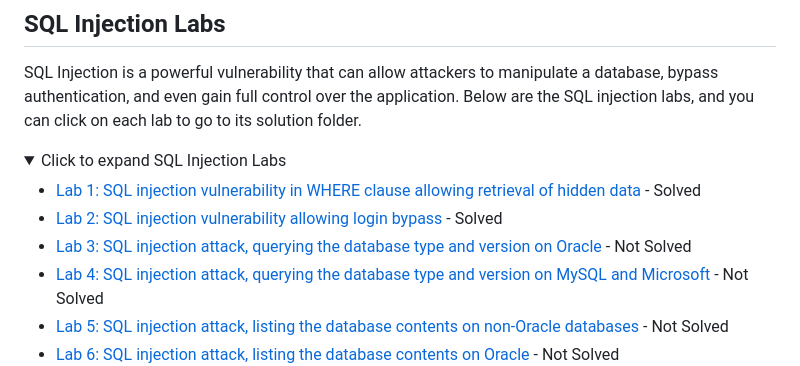
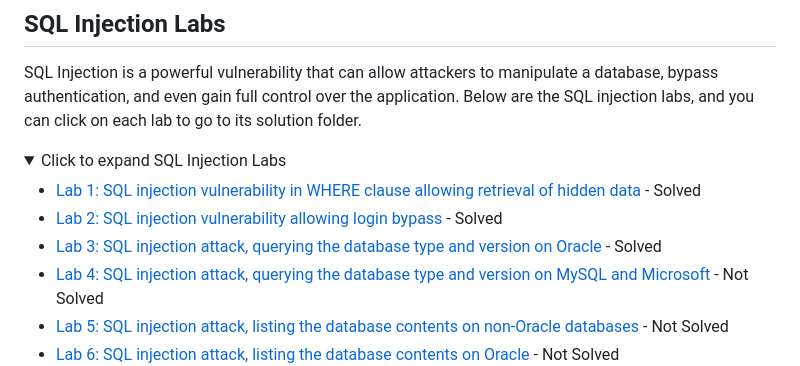
Before and after one commit to at0m-b0mb/Portswigger-Web-Security-Academy, a Markdown page: README.md, the part around the change. GitHub-like rendering; folded sections open.

```diff
--- a/README.md
+++ b/README.md
@@ -38,7 +38,7 @@ SQL Injection is a powerful vulnerability that can allow attackers to manipulate
 
   - [Lab 1: SQL injection vulnerability in WHERE clause allowing retrieval of hidden data](./server-side/sql-injection/lab-1-sql-injection-where-clause-retrieve-hidden-data) - Solved
   - [Lab 2: SQL injection vulnerability allowing login bypass](./server-side/sql-injection/lab-2-sql-injection-login-bypass) - Solved
-  - [Lab 3: SQL injection attack, querying the database type and version on Oracle](./server-side/sql-injection/lab-3-sql-injection-query-database-type-oracle) - Not Solved
+  - [Lab 3: SQL injection attack, querying the database type and version on Oracle](./server-side/sql-injection/lab-3-sql-injection-query-database-type-oracle) - Solved
   - [Lab 4: SQL injection attack, querying the database type and version on MySQL and Microsoft](./server-side/sql-injection/lab-4-sql-injection-query-database-type-mysql-microsoft) - Not Solved
   - [Lab 5: SQL injection attack, listing the database contents on non-Oracle databases](./server-side/sql-injection/lab-5-sql-injection-list-database-contents-non-oracle) - Not Solved
   - [Lab 6: SQL injection attack, listing the database contents on Oracle](./server-side/sql-injection/lab-6-sql-injection-list-database-contents-oracle) - Not Solved
```
